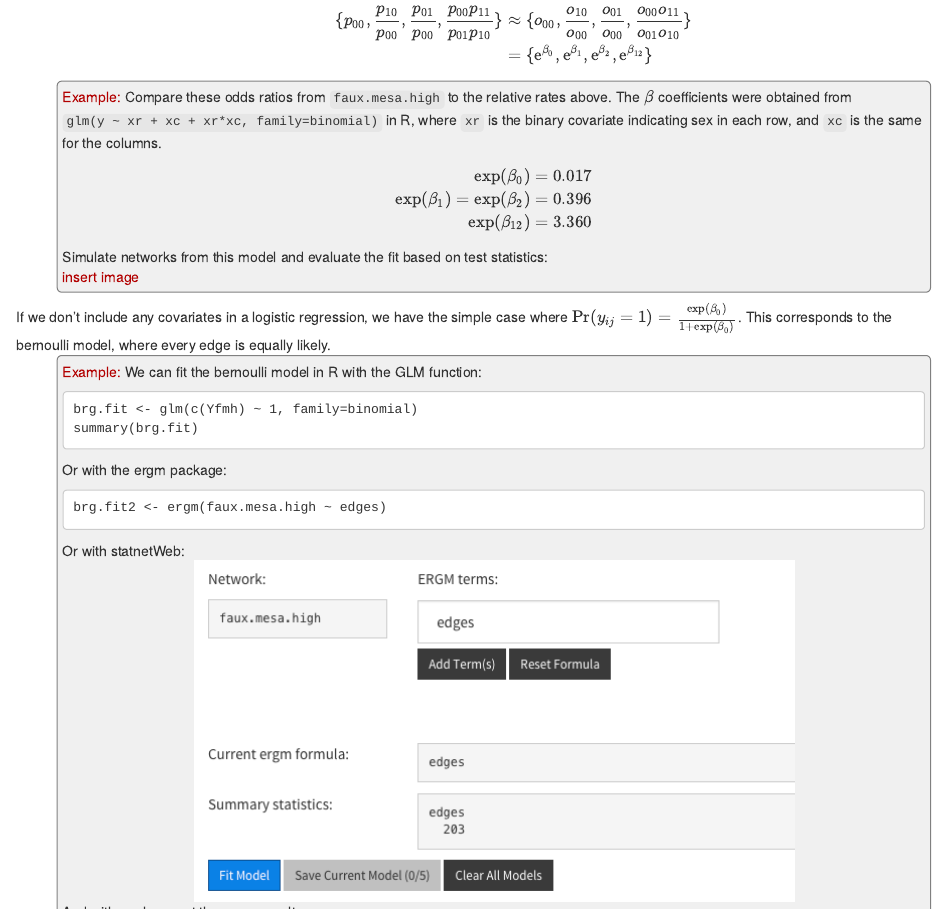
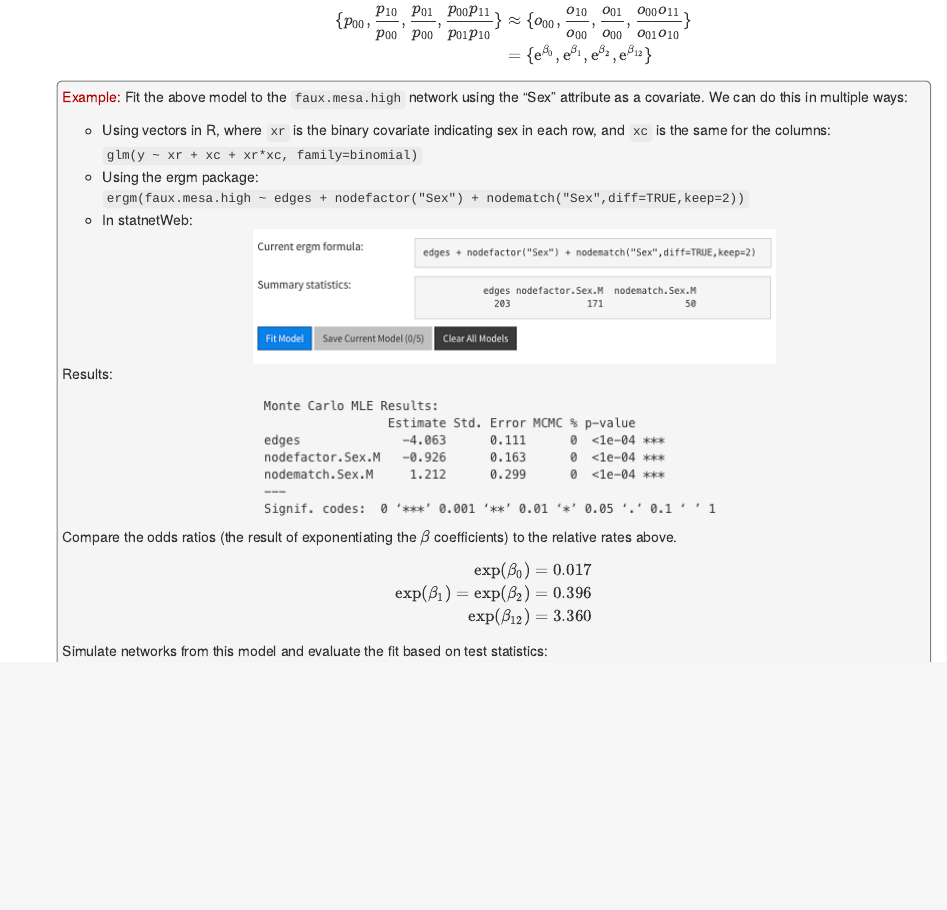
Before and after one commit to ebey/sunbelt2015, an R Markdown document (statnetWeb_manual_static.Rmd): the page in a window 1100 px wide, from 10450 px down. Rendered offline with R 4.5, knitr and Pandoc, with nearby package versions.

Commit message:
polishing log reg

```diff
--- a/sW.css
+++ b/sW.css
@@ -14,7 +14,7 @@ div.ex {
   border: 1px solid gray;
   border-radius: 5px;
   padding: 5px;
-  background-color: #F0F0F0;
+  background-color: #F5F5F5;
 }
 div.cols {
   -webkit-column-count: 2; /* Chrome, Safari, Opera */
--- a/statnetWeb_manual_static.Rmd
+++ b/statnetWeb_manual_static.Rmd
@@ -419,7 +419,22 @@ $$\begin{align*}
   \end{align*}$$
   </ul>
   <div class="ex">
-  <font class="ex">Example:</font> Compare these odds ratios from `faux.mesa.high` to the relative rates above. The $\beta$ coefficients were obtained from `glm(y ~ xr + xc + xr*xc, family=binomial)` in R, where `xr` is the binary covariate indicating sex in each row, and `xc` is the same for the columns.
+  <font class="ex">Example:</font> Fit the above model to the `faux.mesa.high` network using the "Sex" attribute as a covariate. We can do this in multiple ways:
+
+<ul>
+<li>Using vectors in R, where `xr` is the binary covariate indicating sex in each row, and `xc` is the same for the columns:
+`glm(y ~ xr + xc + xr*xc, family=binomial)`
+<li>Using the ergm package:
+`ergm(faux.mesa.high ~ edges + nodefactor("Sex") + nodematch("Sex",diff=TRUE,keep=2))`
+<li>In statnetWeb:
+<div align="center">![](images/sW_logreg.png) </div>
+</ul>
+
+  Results:
+
+  <div align="center">![](images/sW_logregsumm.png)</div>
+
+  Compare the odds ratios (the result of exponentiating the $\beta$ coefficients) to the relative rates above.
   $$\begin{align*}
   \text{exp}(\beta_0) &= 0.017 \\
   \text{exp}(\beta_1) = \text{exp}(\beta_2) &= 0.396 \\
@@ -427,7 +442,8 @@ $$\begin{align*}
   \end{align*}$$
 
   Simulate networks from this model and evaluate the fit based on test statistics:
-  <font class="ex">insert image</font>
+  <div align="center">![](images/fmh_logregtests.png)</div>
+
   </div>
   </ul>
 
```
Also changed, not shown: images/sW_fmhedges.png, images/sW_logreg.png.
